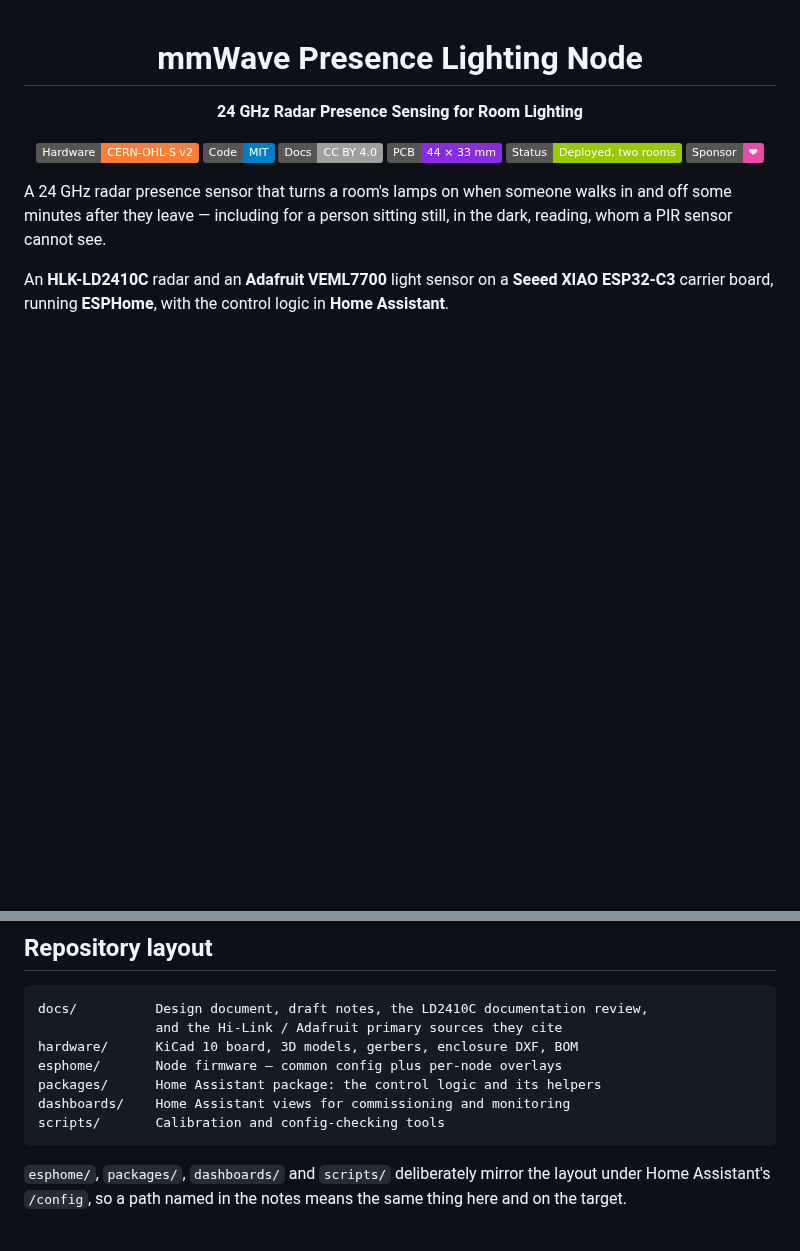
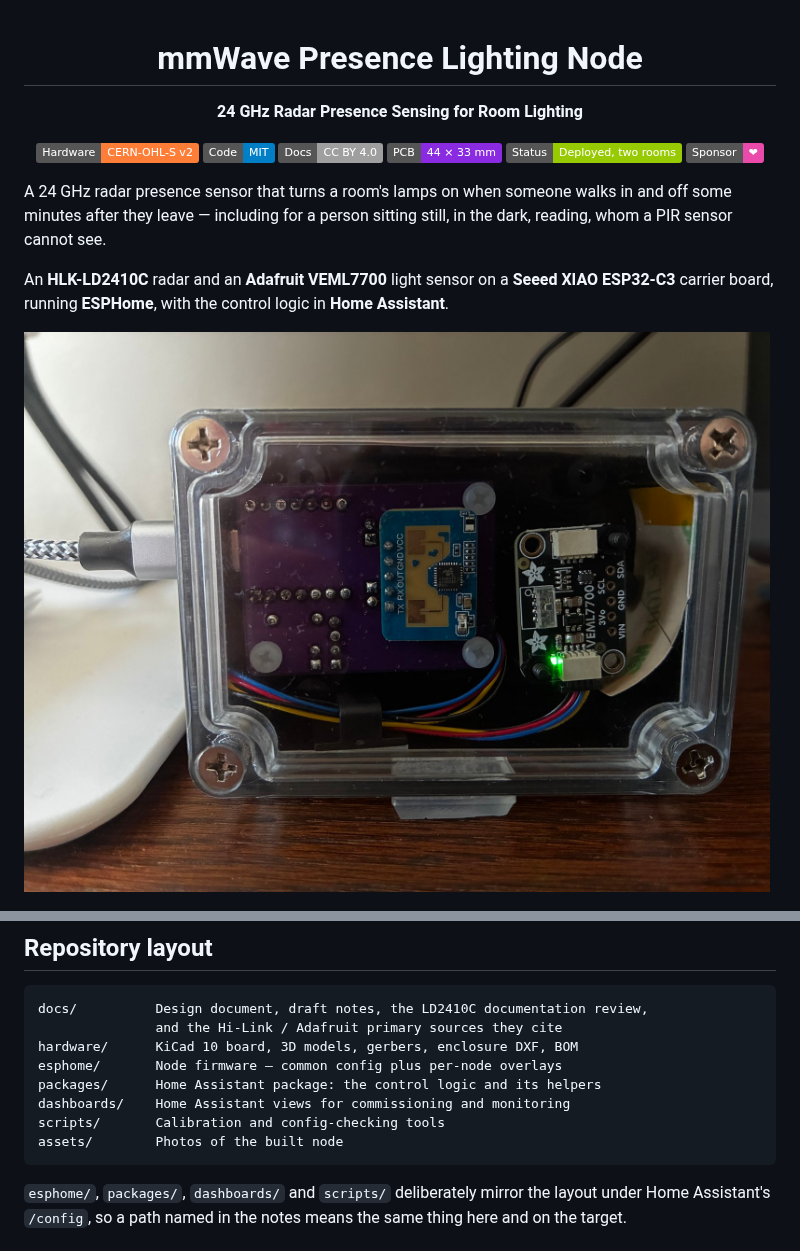
Before and after one commit to wkcollis1-eng/mmwave-presence-node, a Markdown page: README.md, 2 parts joined by grey strips. Rendered like a GitHub page; pictures changed too: assets/mmWave Presence Sensor.jpg (added); badges without logos; blank space fills up the shorter version.

Commit message:
README: photo of the built node
Adds assets/mmWave Presence Sensor.jpg ahead of the board renders, and
assets/ to the repository layout.

The photo is a 1600 x 1200 web copy (251,554 bytes) of a 5712 x 4284
iPhone original (3,821,002 bytes). The original is over the 500 KB
check-added-large-files limit, so it stays on the owner's disk and out
of history. The copy carries no EXIF (the original had none of GPS
either - make, model and timestamp only) and keeps the colour profile.

Co-Authored-By: Claude Opus 5.5 <noreply@anthropic.com>

````diff
--- a/README.md
+++ b/README.md
@@ -20,6 +20,8 @@ the dark, reading, whom a PIR sensor cannot see.
 An **HLK-LD2410C** radar and an **Adafruit VEML7700** light sensor on a **Seeed XIAO
 ESP32-C3** carrier board, running **ESPHome**, with the control logic in **Home
 Assistant**.
+
+![Assembled node: LD2410C radar on the carrier board, VEML7700 on its QT cable, in a clear-lid enclosure](assets/mmWave%20Presence%20Sensor.jpg)
 
 ![Board, top](hardware/mmWave%20Presence%20Lighting%20Node_TOP.png)
 ![Board, bottom](hardware/mmWave%20Presence%20Lighting%20Node_BOTTOM.png)
@@ -67,6 +69,7 @@ esphome/       Node firmware — common config plus per-node overlays
 packages/      Home Assistant package: the control logic and its helpers
 dashboards/    Home Assistant views for commissioning and monitoring
 scripts/       Calibration and config-checking tools
+assets/        Photos of the built node
 ```
 
 `esphome/`, `packages/`, `dashboards/` and `scripts/` deliberately mirror the
````
